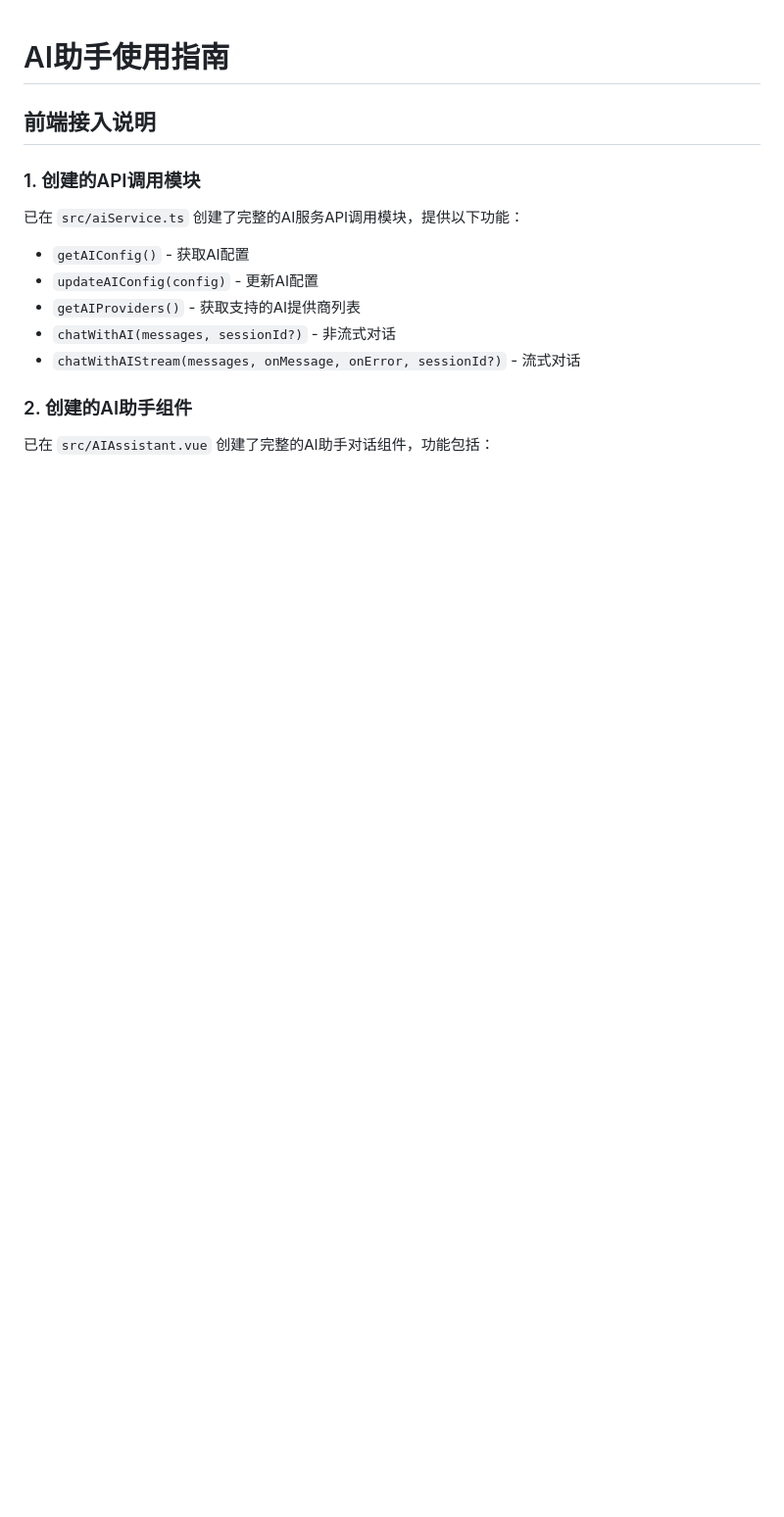
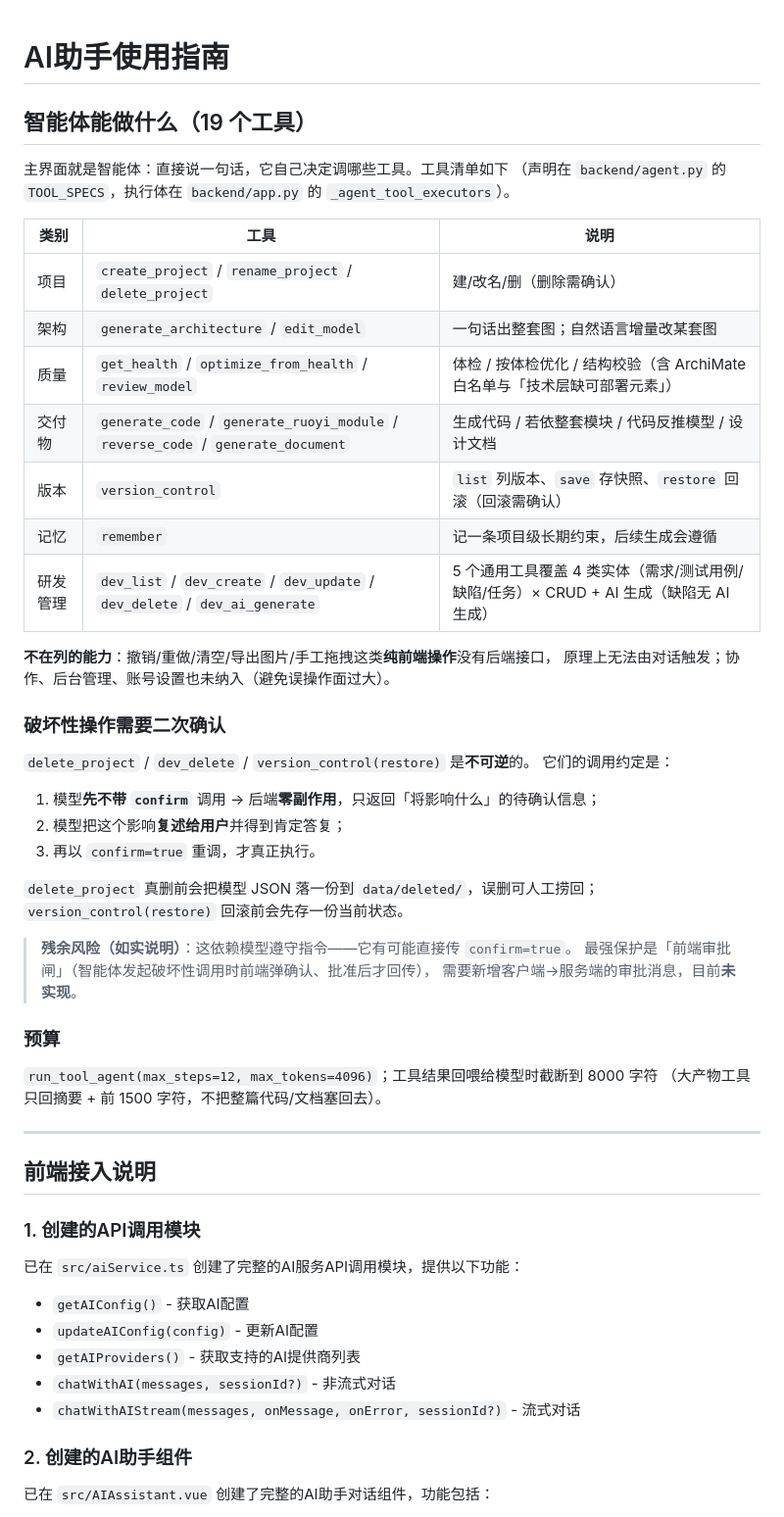
Before and after one commit to brbg/EA_fake, a Markdown page: EA_fake/ea-webapp/AI_ASSISTANT_USAGE.md, the part around the change. Shown at 98% size. Drawn GitHub-style; blank space fills up the shorter version.

Commit message:
docs: AI 助手使用指南补「智能体工具清单」与确认语义
原文档只讲前端接入（API 模块/组件/配置），没有智能体能力的说明。
补一节放在开头（智能体现在是主界面）：

- 19 个工具按类别列全（项目/架构/质量/交付物/版本/记忆/研发管理）
- 明确「不在列的能力」：纯前端操作（撤销/重做/导出图片）没有后端接口，
  原理上无法由对话触发
- 破坏性操作的二次确认约定（先不带 confirm → 零副作用 → 复述 → confirm=true），
  以及残余风险（模型可能无视指令直接传 true；前端审批闸未实现）
- 预算说明（max_steps=12、max_tokens=4096、结果截断 8000）

```diff
--- a/EA_fake/ea-webapp/AI_ASSISTANT_USAGE.md
+++ b/EA_fake/ea-webapp/AI_ASSISTANT_USAGE.md
@@ -1,4 +1,46 @@
 # AI助手使用指南
+
+## 智能体能做什么（19 个工具）
+
+主界面就是智能体：直接说一句话，它自己决定调哪些工具。工具清单如下
+（声明在 `backend/agent.py` 的 `TOOL_SPECS`，执行体在 `backend/app.py` 的
+`_agent_tool_executors`）。
+
+| 类别 | 工具 | 说明 |
+|---|---|---|
+| 项目 | `create_project` / `rename_project` / `delete_project` | 建/改名/删（删除需确认） |
+| 架构 | `generate_architecture` / `edit_model` | 一句话出整套图；自然语言增量改某套图 |
+| 质量 | `get_health` / `optimize_from_health` / `review_model` | 体检 / 按体检优化 / 结构校验（含 ArchiMate 白名单与「技术层缺可部署元素」） |
+| 交付物 | `generate_code` / `generate_ruoyi_module` / `reverse_code` / `generate_document` | 生成代码 / 若依整套模块 / 代码反推模型 / 设计文档 |
+| 版本 | `version_control` | `list` 列版本、`save` 存快照、`restore` 回滚（回滚需确认） |
+| 记忆 | `remember` | 记一条项目级长期约束，后续生成会遵循 |
+| 研发管理 | `dev_list` / `dev_create` / `dev_update` / `dev_delete` / `dev_ai_generate` | 5 个通用工具覆盖 4 类实体（需求/测试用例/缺陷/任务）× CRUD + AI 生成（缺陷无 AI 生成） |
+
+**不在列的能力**：撤销/重做/清空/导出图片/手工拖拽这类**纯前端操作**没有后端接口，
+原理上无法由对话触发；协作、后台管理、账号设置也未纳入（避免误操作面过大）。
+
+### 破坏性操作需要二次确认
+
+`delete_project` / `dev_delete` / `version_control(restore)` 是**不可逆**的。
+它们的调用约定是：
+
+1. 模型**先不带 `confirm`** 调用 → 后端**零副作用**，只返回「将影响什么」的待确认信息；
+2. 模型把这个影响**复述给用户**并得到肯定答复；
+3. 再以 `confirm=true` 重调，才真正执行。
+
+`delete_project` 真删前会把模型 JSON 落一份到 `data/deleted/`，误删可人工捞回；
+`version_control(restore)` 回滚前会先存一份当前状态。
+
+> **残余风险（如实说明）**：这依赖模型遵守指令——它有可能直接传 `confirm=true`。
+> 最强保护是「前端审批闸」（智能体发起破坏性调用时前端弹确认、批准后才回传），
+> 需要新增客户端→服务端的审批消息，目前**未实现**。
+
+### 预算
+
+`run_tool_agent(max_steps=12, max_tokens=4096)`；工具结果回喂给模型时截断到 8000 字符
+（大产物工具只回摘要 + 前 1500 字符，不把整篇代码/文档塞回去）。
+
+---
 
 ## 前端接入说明
 
```
